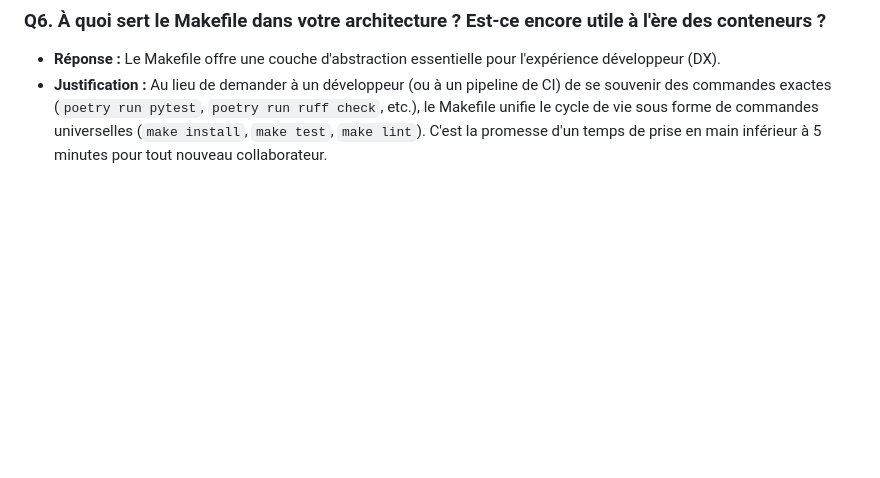
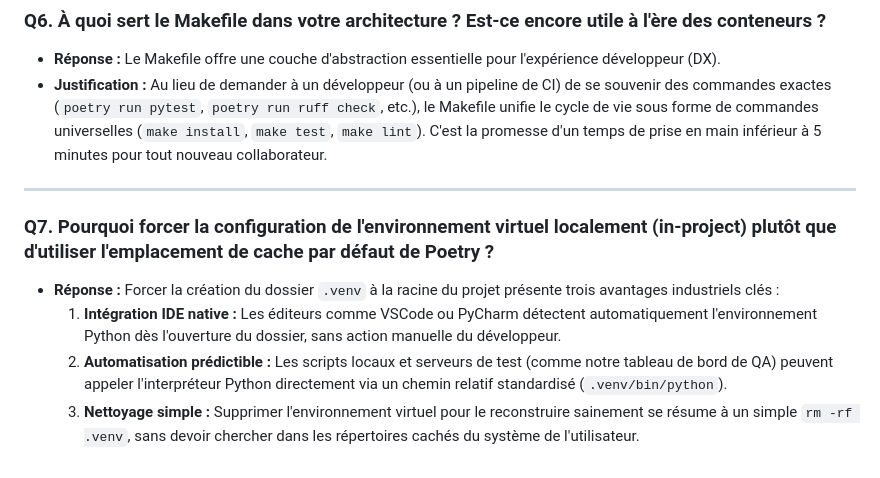
Before and after one commit to mdaadoun/AIPE_Framework, a Markdown page: docs/faq_entretien.md, the part around the change. Rendered like a GitHub page; blank space fills up the shorter version.

Commit message:
Add Q7 to faq_entretien.md

```diff
--- a/docs/faq_entretien.md
+++ b/docs/faq_entretien.md
@@ -48,3 +48,11 @@ Cette foire aux questions présente les questions d'entretien classiques posées
 ### Q6. À quoi sert le Makefile dans votre architecture ? Est-ce encore utile à l'ère des conteneurs ?
 *   **Réponse :** Le Makefile offre une couche d'abstraction essentielle pour l'expérience développeur (DX).
 *   **Justification :** Au lieu de demander à un développeur (ou à un pipeline de CI) de se souvenir des commandes exactes (`poetry run pytest`, `poetry run ruff check`, etc.), le Makefile unifie le cycle de vie sous forme de commandes universelles (`make install`, `make test`, `make lint`). C'est la promesse d'un temps de prise en main inférieur à 5 minutes pour tout nouveau collaborateur.
+
+---
+
+### Q7. Pourquoi forcer la configuration de l'environnement virtuel localement (in-project) plutôt que d'utiliser l'emplacement de cache par défaut de Poetry ?
+*   **Réponse :** Forcer la création du dossier `.venv` à la racine du projet présente trois avantages industriels clés :
+    1.  **Intégration IDE native :** Les éditeurs comme VSCode ou PyCharm détectent automatiquement l'environnement Python dès l'ouverture du dossier, sans action manuelle du développeur.
+    2.  **Automatisation prédictible :** Les scripts locaux et serveurs de test (comme notre tableau de bord de QA) peuvent appeler l'interpréteur Python directement via un chemin relatif standardisé (`.venv/bin/python`).
+    3.  **Nettoyage simple :** Supprimer l'environnement virtuel pour le reconstruire sainement se résume à un simple `rm -rf .venv`, sans devoir chercher dans les répertoires cachés du système de l'utilisateur.
```
